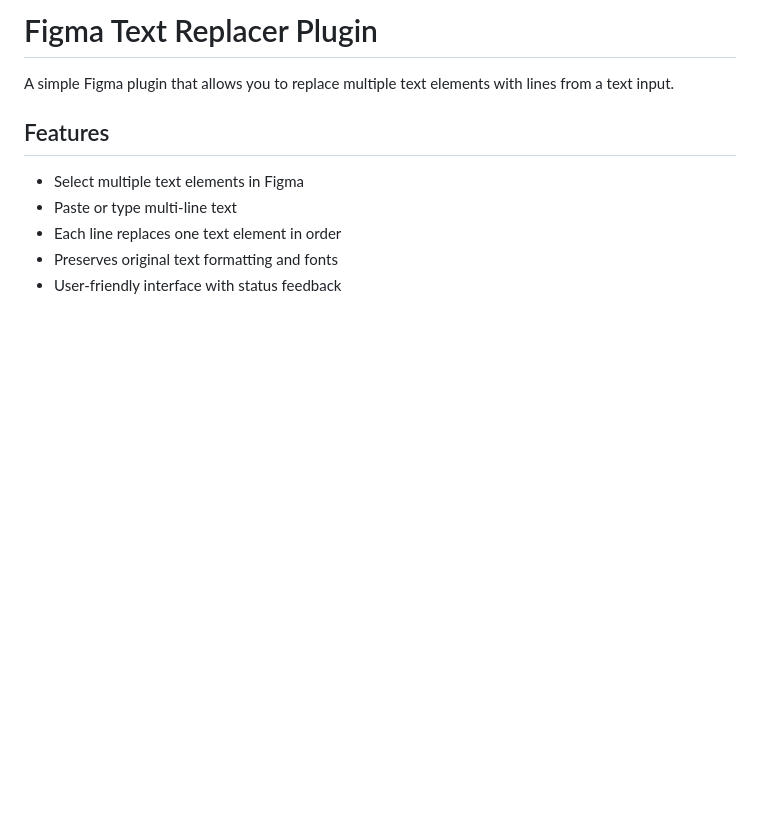
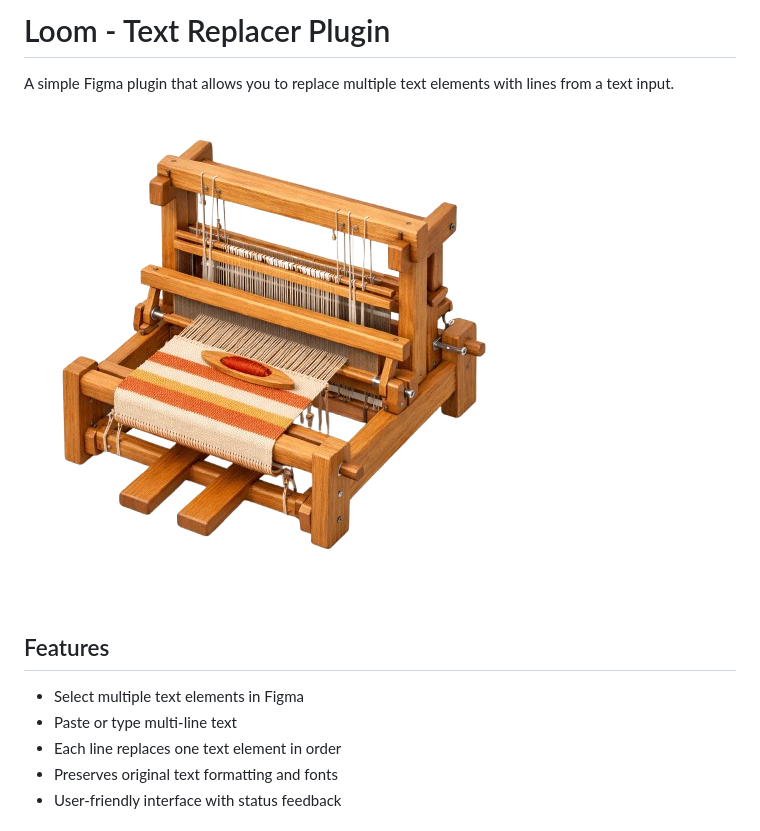
Before and after one commit to jalonsogo/figma-loom, a Markdown page: README.md, the part around the change. Drawn GitHub-style; pictures changed too: assets/loom.png (added); blank space fills up the shorter version.

Commit message:
Update branding to Loom
- Rename plugin to "Loom - Simple Text Replacer"
- Update package name to loom-text-replacer
- Add Loom icon to README and assets

Co-Authored-By: Claude Sonnet 4.5 <noreply@anthropic.com>

```diff
--- a/README.md
+++ b/README.md
@@ -1,6 +1,8 @@
-# Figma Text Replacer Plugin
+# Loom - Text Replacer Plugin
 
 A simple Figma plugin that allows you to replace multiple text elements with lines from a text input.
+
+![Loom icon](assets/loom.png)
 
 ## Features
 
```
Also changed, not shown: 3 other files.
